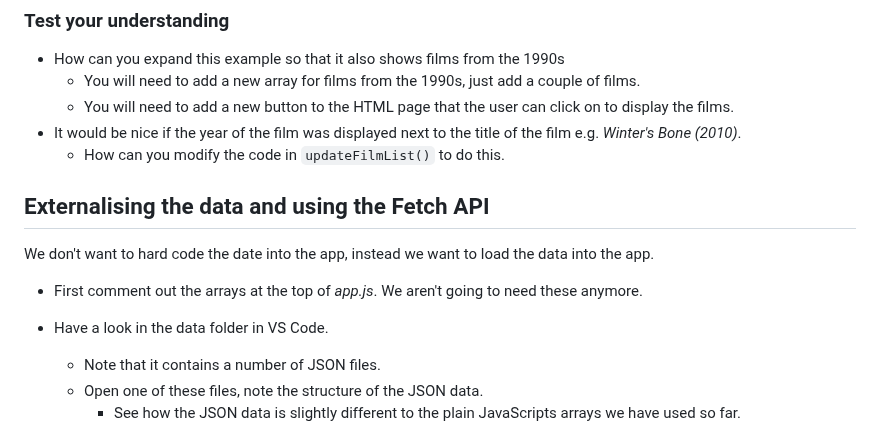
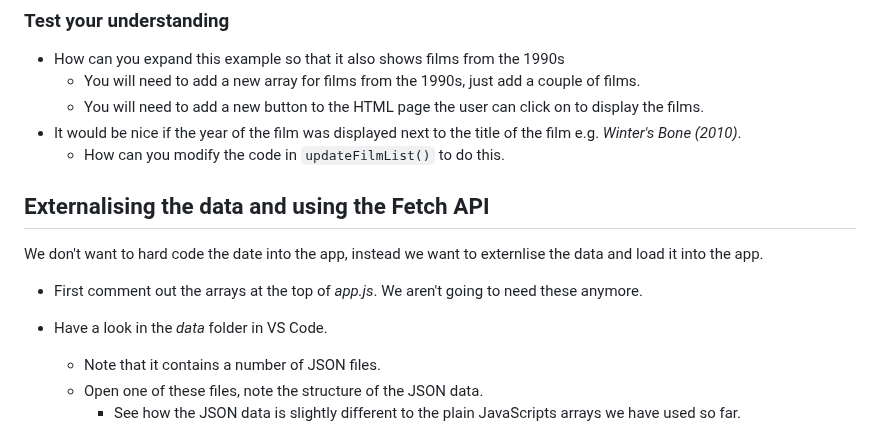
Before and after one commit to CHT2520/using-javascript, a Markdown page: README.md, the part around the change. Drawn GitHub-style.

```diff
--- a/README.md
+++ b/README.md
@@ -74,15 +74,14 @@ The `updateFilmList()` function is similar, however changing the content of the
 
 - How can you expand this example so that it also shows films from the 1990s
   - You will need to add a new array for films from the 1990s, just add a couple of films.
-  - You will need to add a new button to the HTML page that the user can click on to display the films.
+  - You will need to add a new button to the HTML page the user can click on to display the films.
 - It would be nice if the year of the film was displayed next to the title of the film e.g. _Winter's Bone (2010)_.
   - How can you modify the code in `updateFilmList()` to do this.
 
 ## Externalising the data and using the Fetch API
-We don't want to hard code the date into the app, instead we want to load the data into the app.
+We don't want to hard code the date into the app, instead we want to externlise the data and load it into the app.
 - First comment out the arrays at the top of _app.js_. We aren't going to need these anymore.
-- Have a look in the data folder in VS Code.
-
+- Have a look in the *data* folder in VS Code.
   - Note that it contains a number of JSON files.
   - Open one of these files, note the structure of the JSON data.
     - See how the JSON data is slightly different to the plain JavaScripts arrays we have used so far.
```
